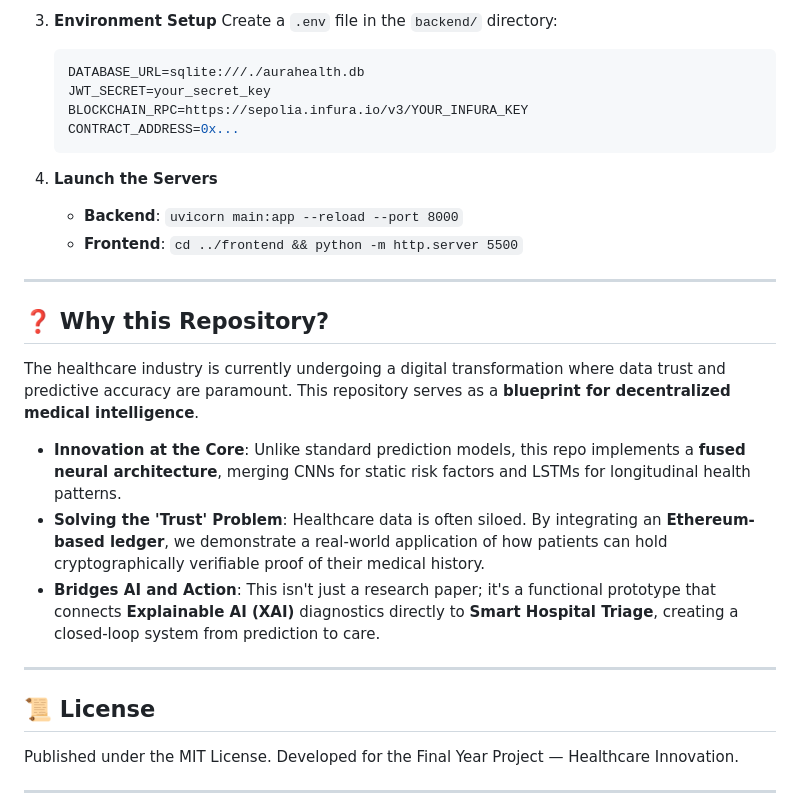
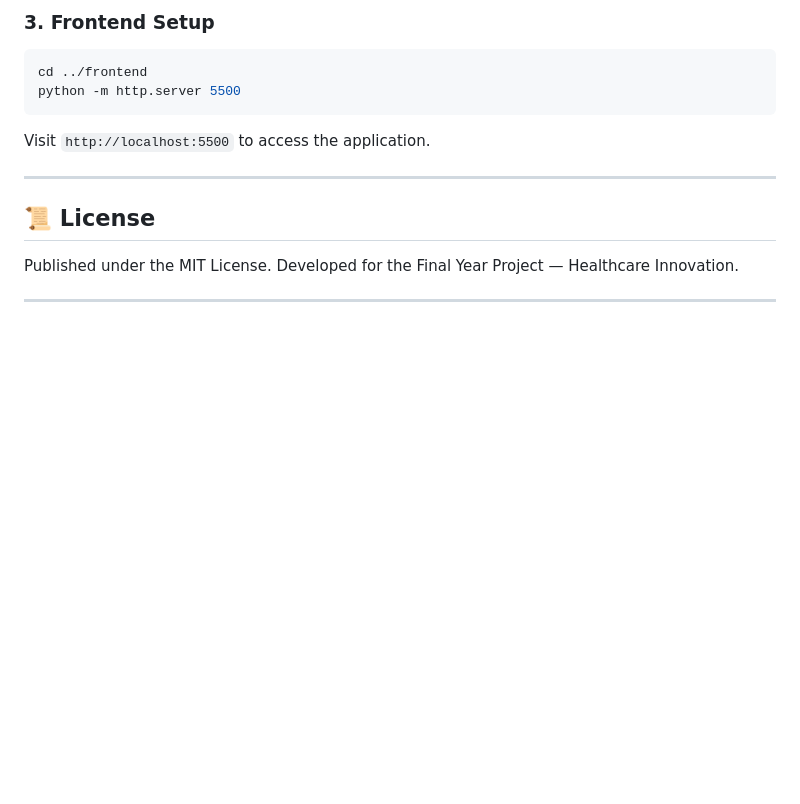
Before and after one commit to santhoshkumar7507/Healthcare-Application, a Markdown page: vitalens/README.md, the part around one of its changes. Rendered like a GitHub page; blank space fills up the shorter version.

````diff
--- a/vitalens/README.md
+++ b/vitalens/README.md
@@ -78,25 +83,9 @@ In the current healthcare landscape, **preventive action** is significantly more
-3. **Environment Setup**
-   Create a `.env` file in the `backend/` directory:
-   ```env
-   DATABASE_URL=sqlite:///./aurahealth.db
-   JWT_SECRET=your_secret_key
-   BLOCKCHAIN_RPC=https://sepolia.infura.io/v3/YOUR_INFURA_KEY
-   CONTRACT_ADDRESS=0x...
-   ```
-
-4. **Launch the Servers**
-   - **Backend**: `uvicorn main:app --reload --port 8000`
-   - **Frontend**: `cd ../frontend && python -m http.server 5500`
-
----
-
-## ❓ Why this Repository?
-
-The healthcare industry is currently undergoing a digital transformation where data trust and predictive accuracy are paramount. This repository serves as a **blueprint for decentralized medical intelligence**.
-
-- **Innovation at the Core**: Unlike standard prediction models, this repo implements a **fused neural architecture**, merging CNNs for static risk factors and LSTMs for longitudinal health patterns.
-- **Solving the 'Trust' Problem**: Healthcare data is often siloed. By integrating an **Ethereum-based ledger**, we demonstrate a real-world application of how patients can hold cryptographically verifiable proof of their medical history.
-- **Bridges AI and Action**: This isn't just a research paper; it's a functional prototype that connects **Explainable AI (XAI)** diagnostics directly to **Smart Hospital Triage**, creating a closed-loop system from prediction to care.
+### 3. Frontend Setup
+```bash
+cd ../frontend
+python -m http.server 5500
+```
+Visit `http://localhost:5500` to access the application.
 
 ---
 
````
Also changed, not shown: other parts of vitalens/README.md (+37 -32 lines).
